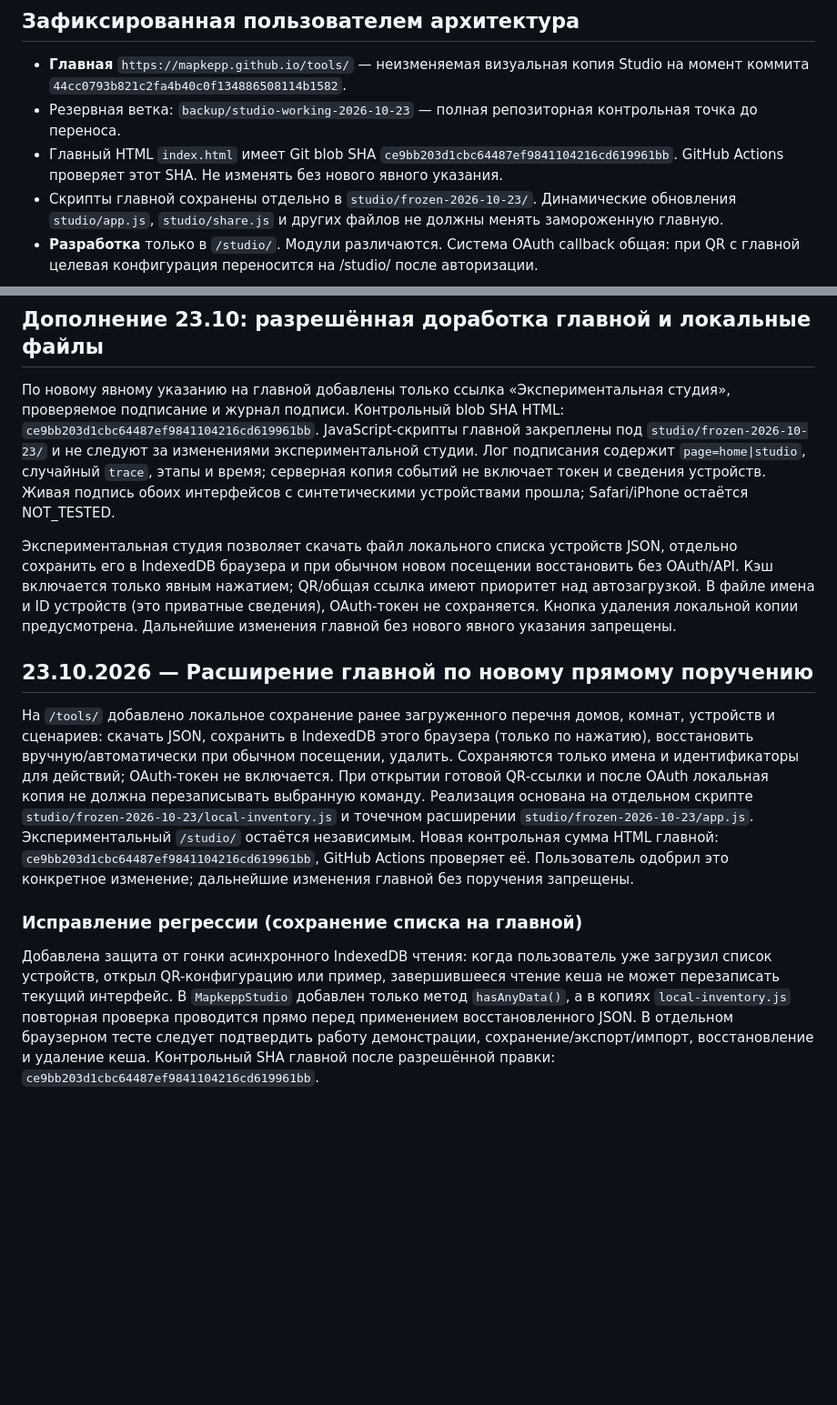
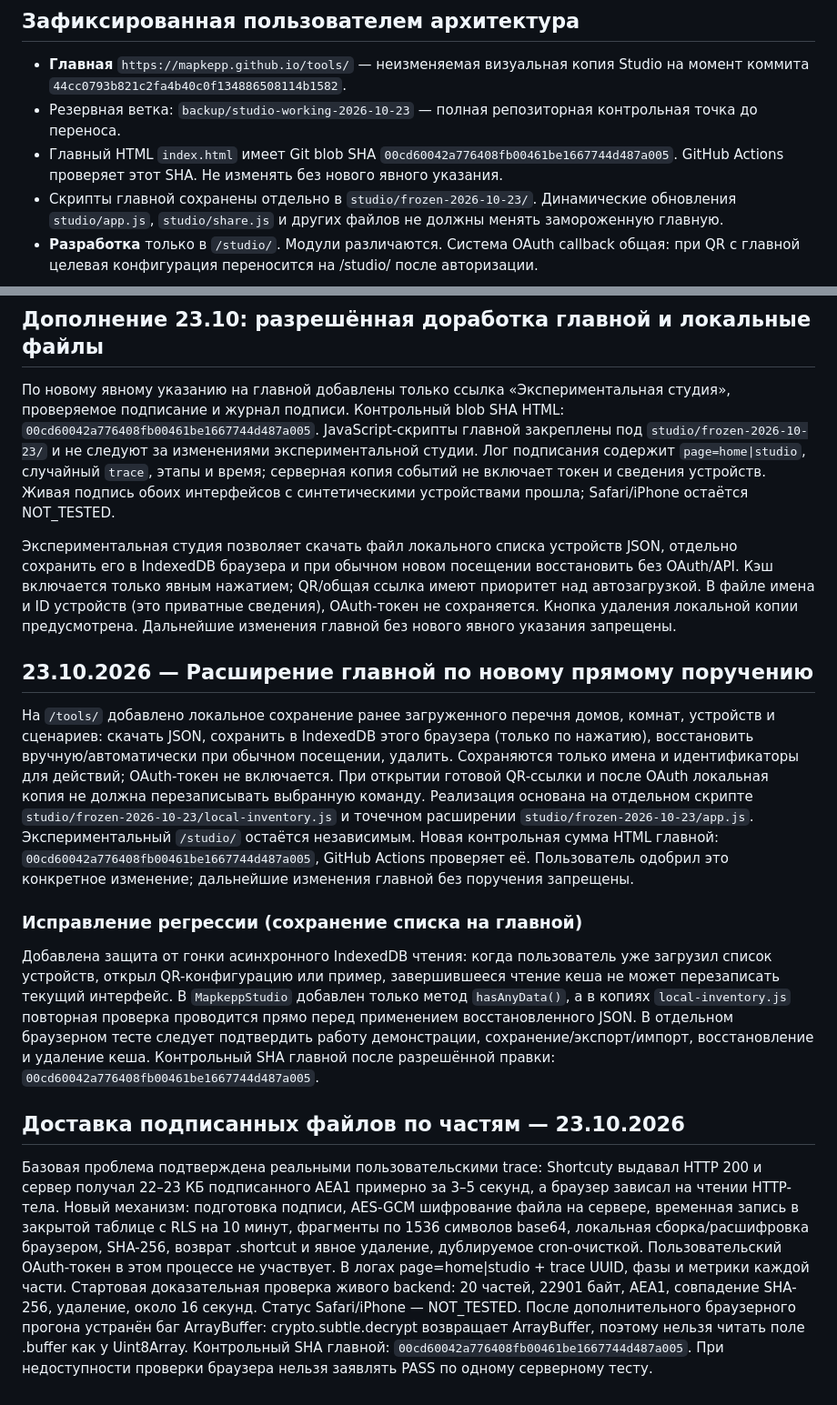
Before and after one commit to mapkepp/tools, a Markdown page: docs/STUDIO-RELEASE-2026-10-23-RU.md, 2 parts joined by grey strips. Shown at 91% size. Rendered like a GitHub page; blank space fills up the shorter version.

Commit message:
docs(harness2): save browser-body failure evidence, encrypted signed handoff contract and current frozen home SHA

```diff
--- a/docs/STUDIO-RELEASE-2026-10-23-RU.md
+++ b/docs/STUDIO-RELEASE-2026-10-23-RU.md
@@ -4,7 +4,7 @@
 
 - **Главная** `https://mapkepp.github.io/tools/` — неизменяемая визуальная копия Studio на момент коммита `44cc0793b821c2fa4b40c0f134886508114b1582`.
 - Резервная ветка: `backup/studio-working-2026-10-23` — полная репозиторная контрольная точка до переноса.
-- Главный HTML `index.html` имеет Git blob SHA `ce9bb203d1cbc64487ef9841104216cd619961bb`. GitHub Actions проверяет этот SHA. Не изменять без нового явного указания.
+- Главный HTML `index.html` имеет Git blob SHA `00cd60042a776408fb00461be1667744d487a005`. GitHub Actions проверяет этот SHA. Не изменять без нового явного указания.
 - Скрипты главной сохранены отдельно в `studio/frozen-2026-10-23/`. Динамические обновления `studio/app.js`, `studio/share.js` и других файлов не должны менять замороженную главную.
 - **Разработка** только в `/studio/`. Модули различаются. Система OAuth callback общая: при QR с главной целевая конфигурация переносится на /studio/ после авторизации.
 
@@ -47,14 +47,19 @@
 
 ## Дополнение 23.10: разрешённая доработка главной и локальные файлы
 
-По новому явному указанию на главной добавлены только ссылка «Экспериментальная студия», проверяемое подписание и журнал подписи. Контрольный blob SHA HTML: `ce9bb203d1cbc64487ef9841104216cd619961bb`. JavaScript-скрипты главной закреплены под `studio/frozen-2026-10-23/` и не следуют за изменениями экспериментальной студии. Лог подписания содержит `page=home|studio`, случайный `trace`, этапы и время; серверная копия событий не включает токен и сведения устройств. Живая подпись обоих интерфейсов с синтетическими устройствами прошла; Safari/iPhone остаётся NOT_TESTED.
+По новому явному указанию на главной добавлены только ссылка «Экспериментальная студия», проверяемое подписание и журнал подписи. Контрольный blob SHA HTML: `00cd60042a776408fb00461be1667744d487a005`. JavaScript-скрипты главной закреплены под `studio/frozen-2026-10-23/` и не следуют за изменениями экспериментальной студии. Лог подписания содержит `page=home|studio`, случайный `trace`, этапы и время; серверная копия событий не включает токен и сведения устройств. Живая подпись обоих интерфейсов с синтетическими устройствами прошла; Safari/iPhone остаётся NOT_TESTED.
 
 Экспериментальная студия позволяет скачать файл локального списка устройств JSON, отдельно сохранить его в IndexedDB браузера и при обычном новом посещении восстановить без OAuth/API. Кэш включается только явным нажатием; QR/общая ссылка имеют приоритет над автозагрузкой. В файле имена и ID устройств (это приватные сведения), OAuth-токен не сохраняется. Кнопка удаления локальной копии предусмотрена. Дальнейшие изменения главной без нового явного указания запрещены.
 
 ## 23.10.2026 — Расширение главной по новому прямому поручению
 
-На `/tools/` добавлено локальное сохранение ранее загруженного перечня домов, комнат, устройств и сценариев: скачать JSON, сохранить в IndexedDB этого браузера (только по нажатию), восстановить вручную/автоматически при обычном посещении, удалить. Сохраняются только имена и идентификаторы для действий; OAuth-токен не включается. При открытии готовой QR-ссылки и после OAuth локальная копия не должна перезаписывать выбранную команду. Реализация основана на отдельном скрипте `studio/frozen-2026-10-23/local-inventory.js` и точечном расширении `studio/frozen-2026-10-23/app.js`. Экспериментальный `/studio/` остаётся независимым. Новая контрольная сумма HTML главной: `ce9bb203d1cbc64487ef9841104216cd619961bb`, GitHub Actions проверяет её. Пользователь одобрил это конкретное изменение; дальнейшие изменения главной без поручения запрещены.
+На `/tools/` добавлено локальное сохранение ранее загруженного перечня домов, комнат, устройств и сценариев: скачать JSON, сохранить в IndexedDB этого браузера (только по нажатию), восстановить вручную/автоматически при обычном посещении, удалить. Сохраняются только имена и идентификаторы для действий; OAuth-токен не включается. При открытии готовой QR-ссылки и после OAuth локальная копия не должна перезаписывать выбранную команду. Реализация основана на отдельном скрипте `studio/frozen-2026-10-23/local-inventory.js` и точечном расширении `studio/frozen-2026-10-23/app.js`. Экспериментальный `/studio/` остаётся независимым. Новая контрольная сумма HTML главной: `00cd60042a776408fb00461be1667744d487a005`, GitHub Actions проверяет её. Пользователь одобрил это конкретное изменение; дальнейшие изменения главной без поручения запрещены.
 
 ### Исправление регрессии (сохранение списка на главной)
 
-Добавлена защита от гонки асинхронного IndexedDB чтения: когда пользователь уже загрузил список устройств, открыл QR-конфигурацию или пример, завершившееся чтение кеша не может перезаписать текущий интерфейс. В `MapkeppStudio` добавлен только метод `hasAnyData()`, а в копиях `local-inventory.js` повторная проверка проводится прямо перед применением восстановленного JSON. В отдельном браузерном тесте следует подтвердить работу демонстрации, сохранение/экспорт/импорт, восстановление и удаление кеша. Контрольный SHA главной после разрешённой правки: `ce9bb203d1cbc64487ef9841104216cd619961bb`.
+Добавлена защита от гонки асинхронного IndexedDB чтения: когда пользователь уже загрузил список устройств, открыл QR-конфигурацию или пример, завершившееся чтение кеша не может перезаписать текущий интерфейс. В `MapkeppStudio` добавлен только метод `hasAnyData()`, а в копиях `local-inventory.js` повторная проверка проводится прямо перед применением восстановленного JSON. В отдельном браузерном тесте следует подтвердить работу демонстрации, сохранение/экспорт/импорт, восстановление и удаление кеша. Контрольный SHA главной после разрешённой правки: `00cd60042a776408fb00461be1667744d487a005`.
+
+
+## Доставка подписанных файлов по частям — 23.10.2026
+
+Базовая проблема подтверждена реальными пользовательскими trace: Shortcuty выдавал HTTP 200 и сервер получал 22–23 КБ подписанного AEA1 примерно за 3–5 секунд, а браузер зависал на чтении HTTP-тела. Новый механизм: подготовка подписи, AES-GCM шифрование файла на сервере, временная запись в закрытой таблице с RLS на 10 минут, фрагменты по 1536 символов base64, локальная сборка/расшифровка браузером, SHA-256, возврат .shortcut и явное удаление, дублируемое cron-очисткой. Пользовательский OAuth-токен в этом процессе не участвует. В логах page=home|studio + trace UUID, фазы и метрики каждой части. Стартовая доказательная проверка живого backend: 20 частей, 22901 байт, AEA1, совпадение SHA-256, удаление, около 16 секунд. Статус Safari/iPhone — NOT_TESTED. После дополнительного браузерного прогона устранён баг ArrayBuffer: crypto.subtle.decrypt возвращает ArrayBuffer, поэтому нельзя читать поле .buffer как у Uint8Array. Контрольный SHA главной: `00cd60042a776408fb00461be1667744d487a005`. При недоступности проверки браузера нельзя заявлять PASS по одному серверному тесту.
```
